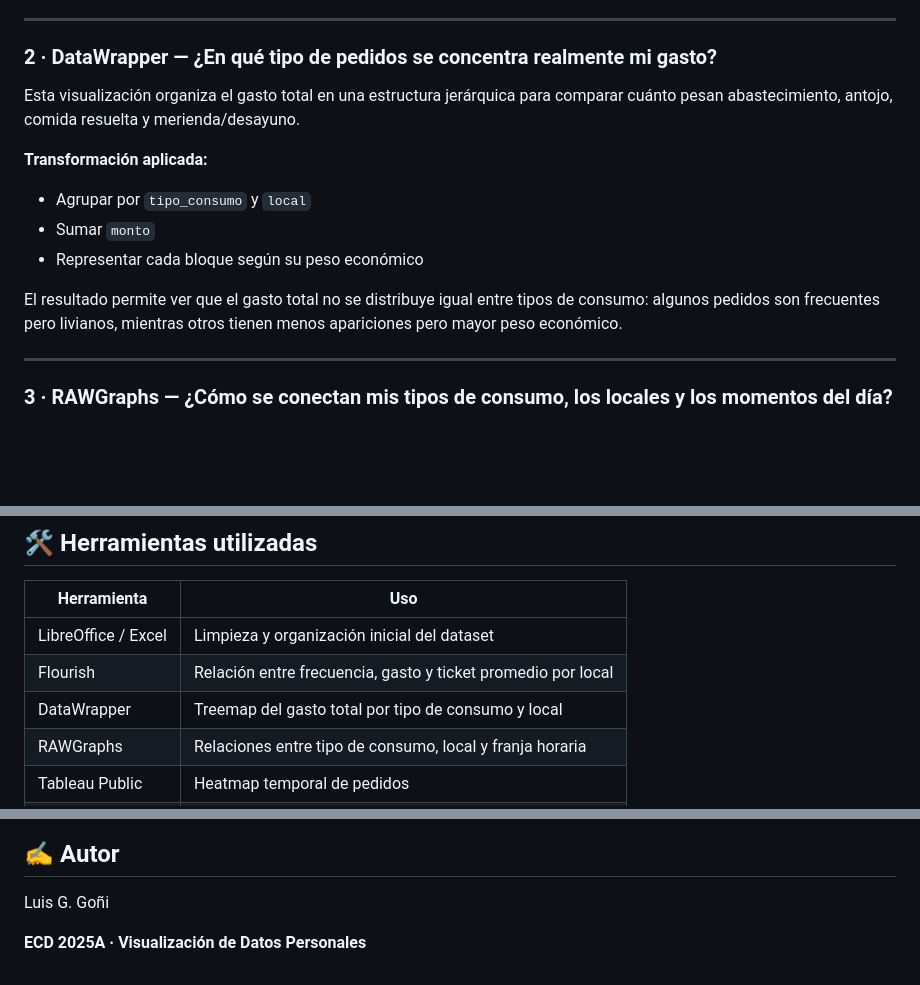
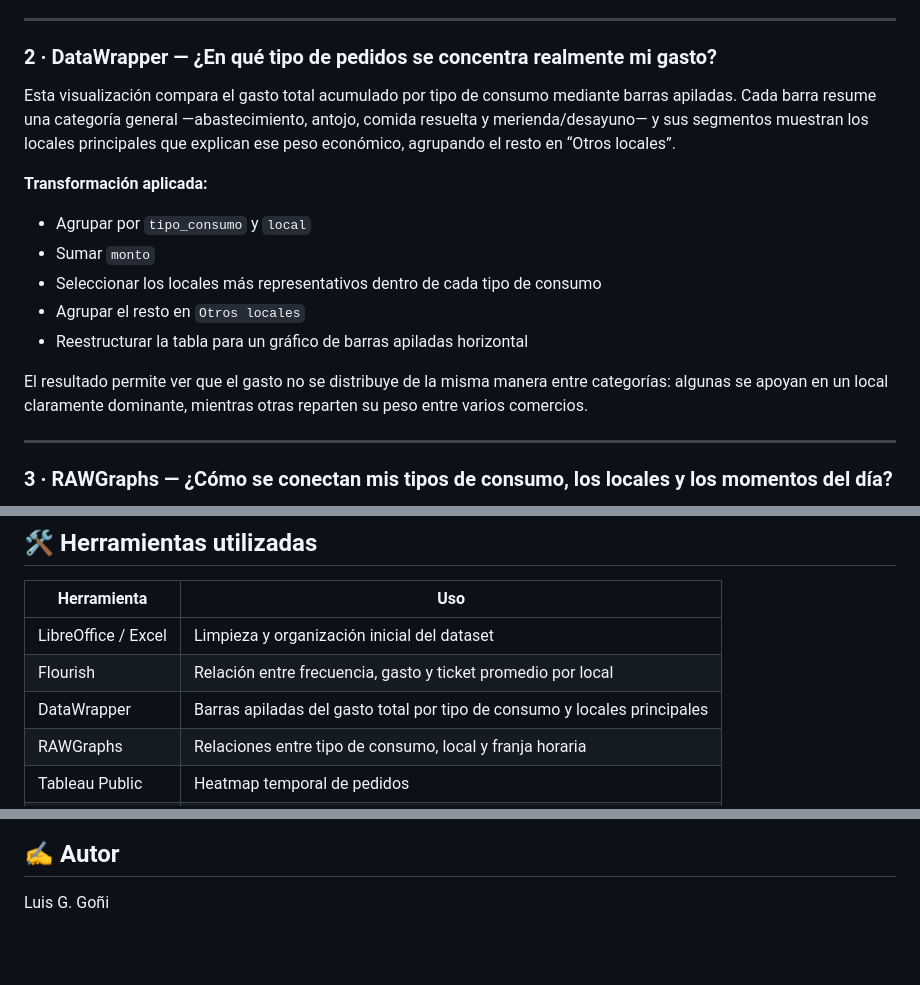
Before and after one commit to ldebris/infovis, a Markdown page: tp1/README.md, 3 parts joined by grey strips. GitHub-like rendering; blank space fills up the shorter version.

```diff
--- a/tp1/README.md
+++ b/tp1/README.md
@@ -84,14 +84,16 @@ El resultado muestra que no todos los locales ocupan el mismo lugar en el histor
 ---
 
 ### 2 · DataWrapper — ¿En qué tipo de pedidos se concentra realmente mi gasto?
-Esta visualización organiza el gasto total en una estructura jerárquica para comparar cuánto pesan abastecimiento, antojo, comida resuelta y merienda/desayuno.
+Esta visualización compara el gasto total acumulado por tipo de consumo mediante barras apiladas. Cada barra resume una categoría general —abastecimiento, antojo, comida resuelta y merienda/desayuno— y sus segmentos muestran los locales principales que explican ese peso económico, agrupando el resto en “Otros locales”.
 
 **Transformación aplicada:**
 - Agrupar por `tipo_consumo` y `local`
 - Sumar `monto`
-- Representar cada bloque según su peso económico
+- Seleccionar los locales más representativos dentro de cada tipo de consumo
+- Agrupar el resto en `Otros locales`
+- Reestructurar la tabla para un gráfico de barras apiladas horizontal
 
-El resultado permite ver que el gasto total no se distribuye igual entre tipos de consumo: algunos pedidos son frecuentes pero livianos, mientras otros tienen menos apariciones pero mayor peso económico.
+El resultado permite ver que el gasto no se distribuye de la misma manera entre categorías: algunas se apoyan en un local claramente dominante, mientras otras reparten su peso entre varios comercios.
 
 ---
 
@@ -133,7 +135,7 @@ Por eso, el análisis no busca solamente mostrar “qué compré”, sino leer e
 |---|---|
 | LibreOffice / Excel | Limpieza y organización inicial del dataset |
 | Flourish | Relación entre frecuencia, gasto y ticket promedio por local |
-| DataWrapper | Treemap del gasto total por tipo de consumo y local |
+| DataWrapper | Barras apiladas del gasto total por tipo de consumo y locales principales |
 | RAWGraphs | Relaciones entre tipo de consumo, local y franja horaria |
 | Tableau Public | Heatmap temporal de pedidos |
 | GitHub Pages | Publicación de la web del proyecto |
@@ -153,5 +155,3 @@ La versión final del proyecto se accede desde:
 ## ✍️ Autor
 
 Luis G. Goñi
-
-**ECD 2025A · Visualización de Datos Personales**
```
